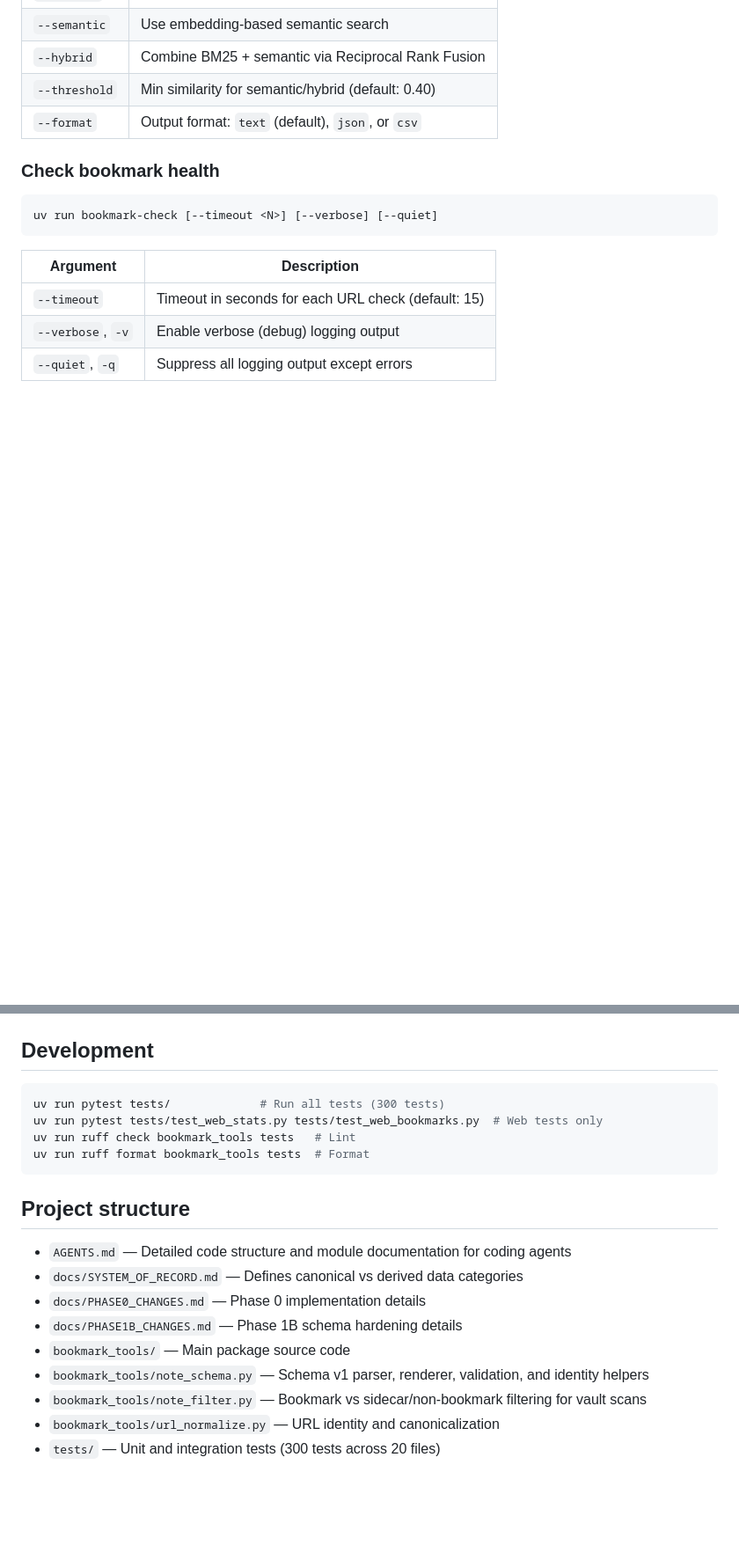
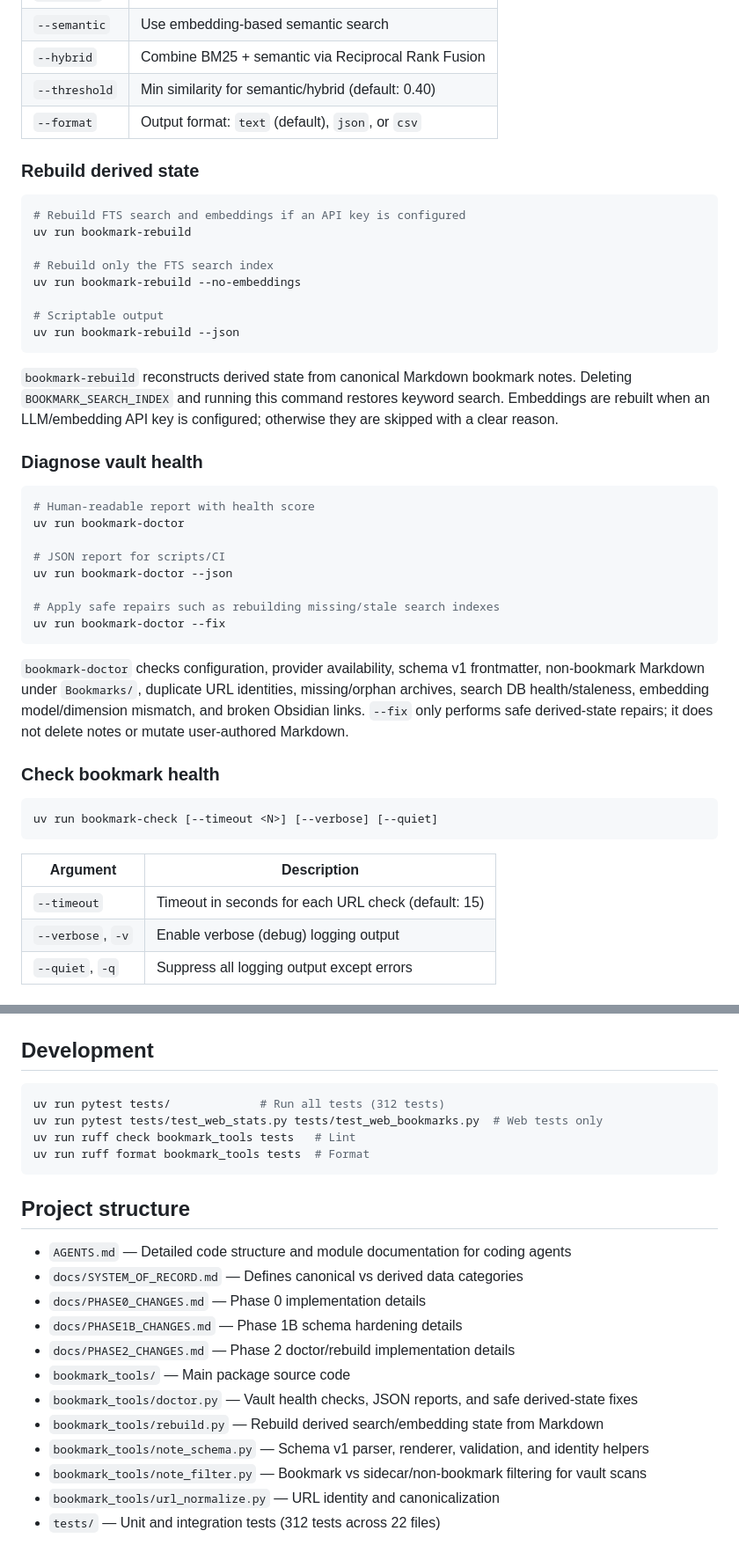
Before and after one commit to mengkeat/bookmark-tools, a Markdown page: README.md, 2 parts joined by grey strips. Shown at 88% size. Rendered like a GitHub page; blank space fills up the shorter version.

````diff
--- a/README.md
+++ b/README.md
@@ -125,6 +128,36 @@ uv run bookmark-search <QUERY> --format csv
 | `--threshold` | Min similarity for semantic/hybrid (default: 0.40) |
 | `--format` | Output format: `text` (default), `json`, or `csv` |
 
+### Rebuild derived state
+
+```bash
+# Rebuild FTS search and embeddings if an API key is configured
+uv run bookmark-rebuild
+
+# Rebuild only the FTS search index
+uv run bookmark-rebuild --no-embeddings
+
+# Scriptable output
+uv run bookmark-rebuild --json
+```
+
+`bookmark-rebuild` reconstructs derived state from canonical Markdown bookmark notes. Deleting `BOOKMARK_SEARCH_INDEX` and running this command restores keyword search. Embeddings are rebuilt when an LLM/embedding API key is configured; otherwise they are skipped with a clear reason.
+
+### Diagnose vault health
+
+```bash
+# Human-readable report with health score
+uv run bookmark-doctor
+
+# JSON report for scripts/CI
+uv run bookmark-doctor --json
+
+# Apply safe repairs such as rebuilding missing/stale search indexes
+uv run bookmark-doctor --fix
+```
+
+`bookmark-doctor` checks configuration, provider availability, schema v1 frontmatter, non-bookmark Markdown under `Bookmarks/`, duplicate URL identities, missing/orphan archives, search DB health/staleness, embedding model/dimension mismatch, and broken Obsidian links. `--fix` only performs safe derived-state repairs; it does not delete notes or mutate user-authored Markdown.
+
 ### Check bookmark health
 
 ```bash
@@ -257,7 +290,7 @@ The server starts on `http://localhost:5000` in debug mode.
 ## Development
 
 ```bash
-uv run pytest tests/             # Run all tests (300 tests)
+uv run pytest tests/             # Run all tests (312 tests)
 uv run pytest tests/test_web_stats.py tests/test_web_bookmarks.py  # Web tests only
 uv run ruff check bookmark_tools tests   # Lint
 uv run ruff format bookmark_tools tests  # Format
@@ -269,8 +302,11 @@ uv run ruff format bookmark_tools tests  # Format
 - `docs/SYSTEM_OF_RECORD.md` — Defines canonical vs derived data categories
 - `docs/PHASE0_CHANGES.md` — Phase 0 implementation details
 - `docs/PHASE1B_CHANGES.md` — Phase 1B schema hardening details
+- `docs/PHASE2_CHANGES.md` — Phase 2 doctor/rebuild implementation details
 - `bookmark_tools/` — Main package source code
+- `bookmark_tools/doctor.py` — Vault health checks, JSON reports, and safe derived-state fixes
+- `bookmark_tools/rebuild.py` — Rebuild derived search/embedding state from Markdown
 - `bookmark_tools/note_schema.py` — Schema v1 parser, renderer, validation, and identity helpers
 - `bookmark_tools/note_filter.py` — Bookmark vs sidecar/non-bookmark filtering for vault scans
 - `bookmark_tools/url_normalize.py` — URL identity and canonicalization
-- `tests/` — Unit and integration tests (300 tests across 20 files)
+- `tests/` — Unit and integration tests (312 tests across 22 files)
````
Also changed, not shown: other parts of README.md (+4 -1 lines), docs/PHASE2_CHANGES.md (added, +134 -0 lines), docs/SYSTEM_OF_RECORD.md (+22 -2 lines).
